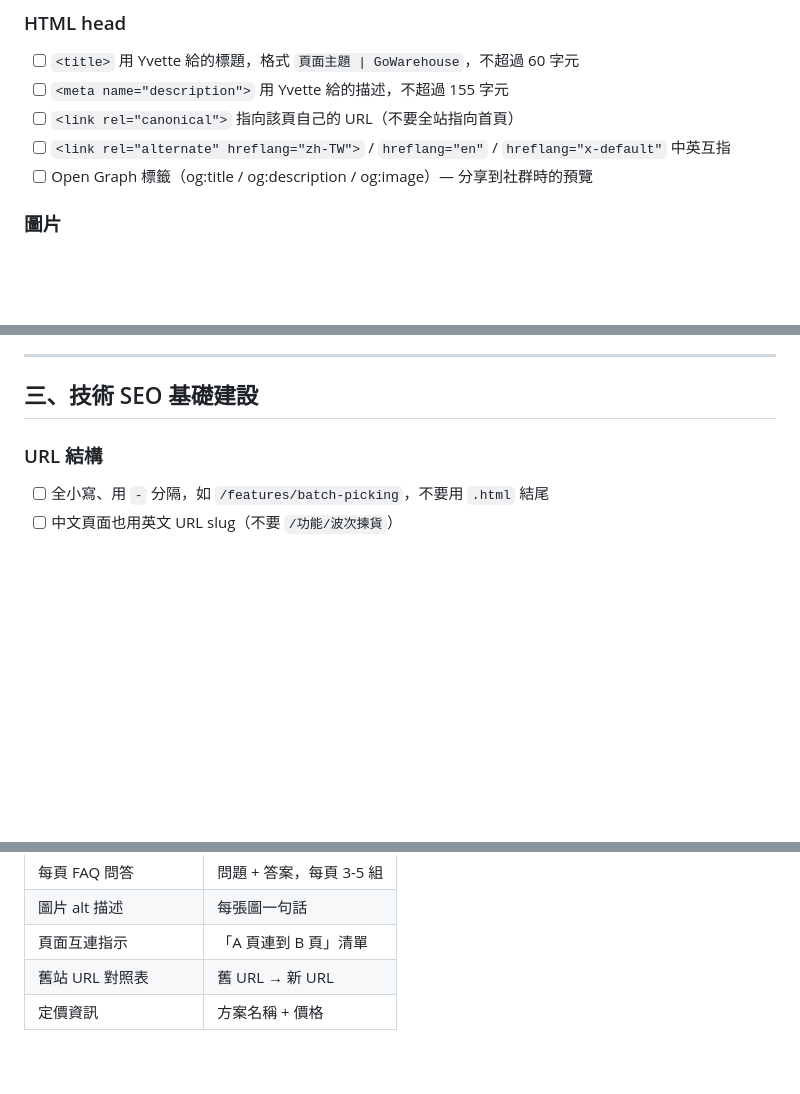
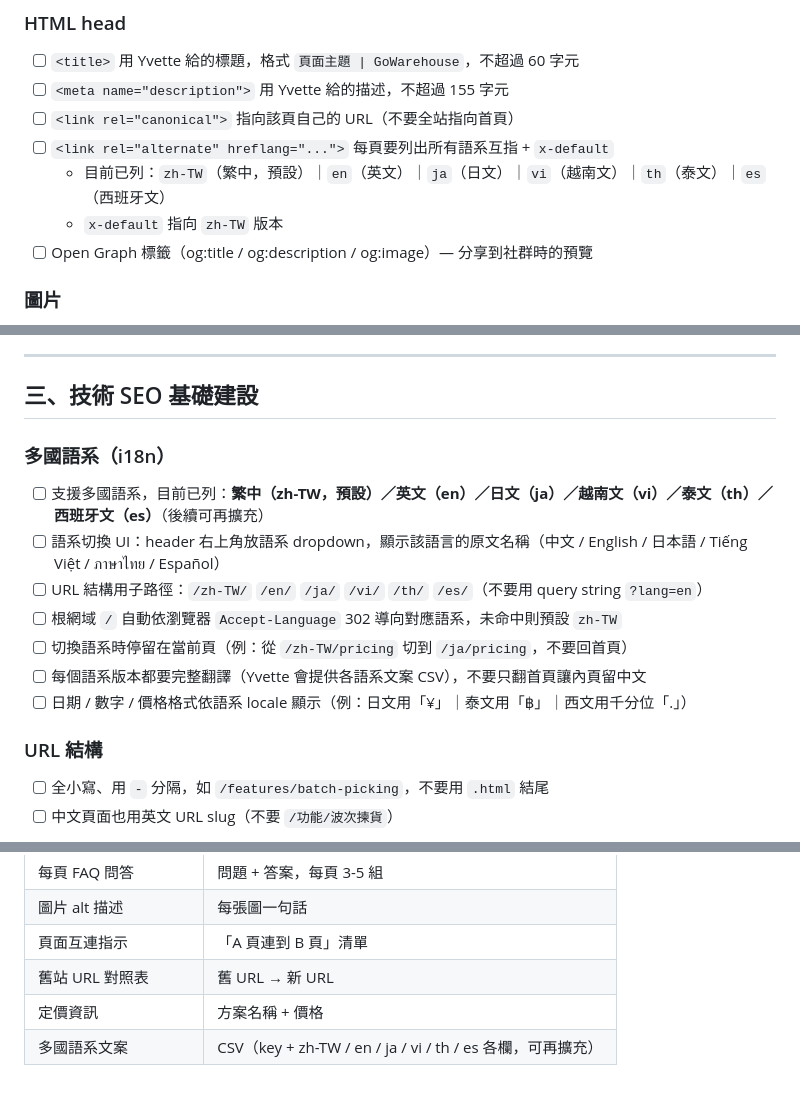
Before and after one commit to mickeyhuang-sketch/web-mockup-2026, a Markdown page: venta-ui-engineer-checklist.md, 3 parts joined by grey strips. GitHub-like rendering; blank space fills up the shorter version.

Commit message:
Add i18n multi-language support section
Extend language support beyond zh-TW/en to include ja, vi, th, es. Add
dedicated i18n checklist covering hreflang, URL subpath convention,
Accept-Language auto-redirect, in-page language switching, and locale
formatting for dates/prices.

Co-Authored-By: Claude Opus 4.7 (1M context) <noreply@anthropic.com>

```diff
--- a/venta-ui-engineer-checklist.md
+++ b/venta-ui-engineer-checklist.md
@@ -11,7 +11,9 @@
 - [ ] `<title>` 用 Yvette 給的標題，格式 `頁面主題 | GoWarehouse`，不超過 60 字元
 - [ ] `<meta name="description">` 用 Yvette 給的描述，不超過 155 字元
 - [ ] `<link rel="canonical">` 指向該頁自己的 URL（不要全站指向首頁）
-- [ ] `<link rel="alternate" hreflang="zh-TW">` / `hreflang="en"` / `hreflang="x-default"` 中英互指
+- [ ] `<link rel="alternate" hreflang="...">` 每頁要列出所有語系互指 + `x-default`
+  - 目前已列：`zh-TW`（繁中，預設）｜`en`（英文）｜`ja`（日文）｜`vi`（越南文）｜`th`（泰文）｜`es`（西班牙文）
+  - `x-default` 指向 `zh-TW` 版本
 - [ ] Open Graph 標籤（og:title / og:description / og:image）— 分享到社群時的預覽
 
 ### 圖片
@@ -52,6 +54,15 @@
 ---
 
 ## 三、技術 SEO 基礎建設
+
+### 多國語系（i18n）
+- [ ] 支援多國語系，目前已列：**繁中（zh-TW，預設）／英文（en）／日文（ja）／越南文（vi）／泰文（th）／西班牙文（es）**（後續可再擴充）
+- [ ] 語系切換 UI：header 右上角放語系 dropdown，顯示該語言的原文名稱（中文 / English / 日本語 / Tiếng Việt / ภาษาไทย / Español）
+- [ ] URL 結構用子路徑：`/zh-TW/` `/en/` `/ja/` `/vi/` `/th/` `/es/`（不要用 query string `?lang=en`）
+- [ ] 根網域 `/` 自動依瀏覽器 `Accept-Language` 302 導向對應語系，未命中則預設 `zh-TW`
+- [ ] 切換語系時停留在當前頁（例：從 `/zh-TW/pricing` 切到 `/ja/pricing`，不要回首頁）
+- [ ] 每個語系版本都要完整翻譯（Yvette 會提供各語系文案 CSV），不要只翻首頁讓內頁留中文
+- [ ] 日期 / 數字 / 價格格式依語系 locale 顯示（例：日文用「¥」｜泰文用「฿」｜西文用千分位「.」）
 
 ### URL 結構
 - [ ] 全小寫、用 `-` 分隔，如 `/features/batch-picking`，不要用 `.html` 結尾
@@ -104,3 +115,4 @@
 | 頁面互連指示 | 「A 頁連到 B 頁」清單 |
 | 舊站 URL 對照表 | 舊 URL → 新 URL |
 | 定價資訊 | 方案名稱 + 價格 |
+| 多國語系文案 | CSV（key + zh-TW / en / ja / vi / th / es 各欄，可再擴充） |
```
